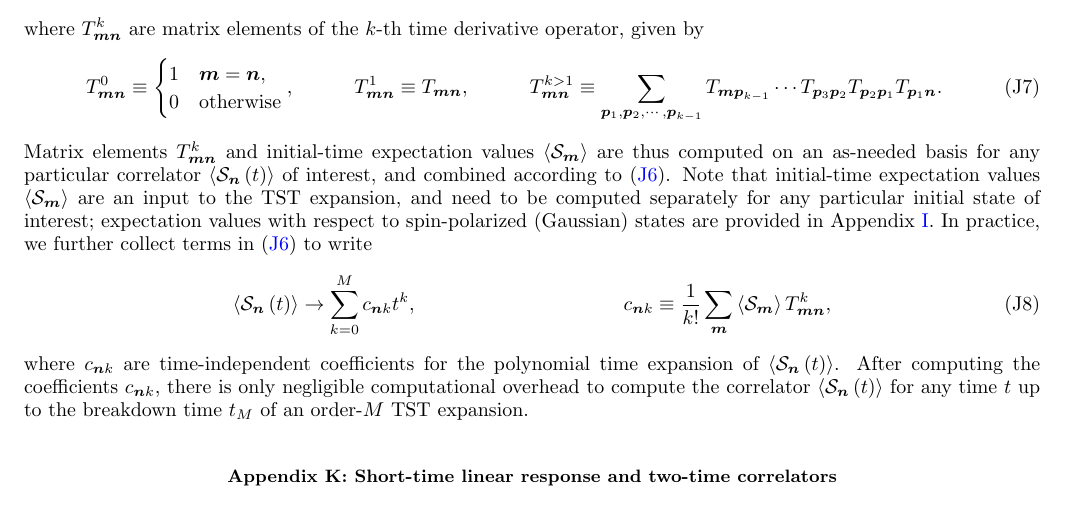
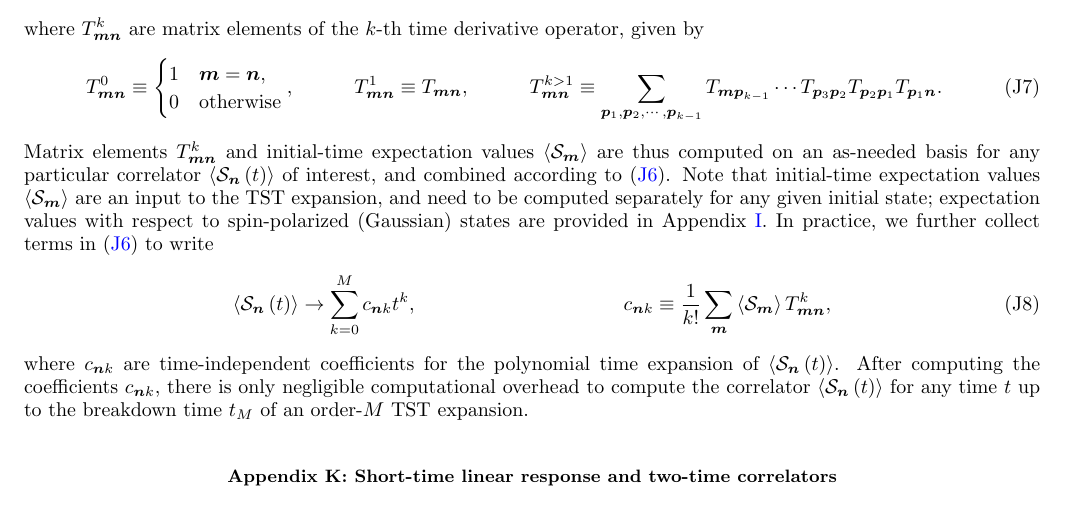
Before and after one commit to perlinm/rey_research, a LaTeX paper (soc_squeezing/collective_paper/collective_spin.tex): part of page 18 of 19, cut so that both start at the same text. Compiled offline with pdfLaTeX.

Commit message:
minor wording change in an appendix

```diff
--- a/soc_squeezing/collective_paper/collective_spin.tex
+++ b/soc_squeezing/collective_paper/collective_spin.tex
@@ -1828,10 +1828,10 @@ $\bk{\S_{\v m}}$ are thus computed on an as-needed basis for any
 particular correlator $\bk{\S_{\v n}\p{t}}$ of interest, and combined
 according to \eqref{eq:tutorial_TST}.  Note that initial-time
 expectation values $\bk{\S_{\v m}}$ are an input to the TST expansion,
-and need to be computed separately for any particular initial state of
-interest; expectation values with respect to spin-polarized (Gaussian)
-states are provided in Appendix \ref{sec:initial_conditions}.  In
-practice, we further collect terms in \eqref{eq:tutorial_TST} to write
+and need to be computed separately for any given initial state;
+expectation values with respect to spin-polarized (Gaussian) states
+are provided in Appendix \ref{sec:initial_conditions}.  In practice,
+we further collect terms in \eqref{eq:tutorial_TST} to write
 \begin{align}
   \bk{\S_{\v n}\p{t}} \to \sum_{k=0}^M c_{\v n k} t^k,
   &&
```
